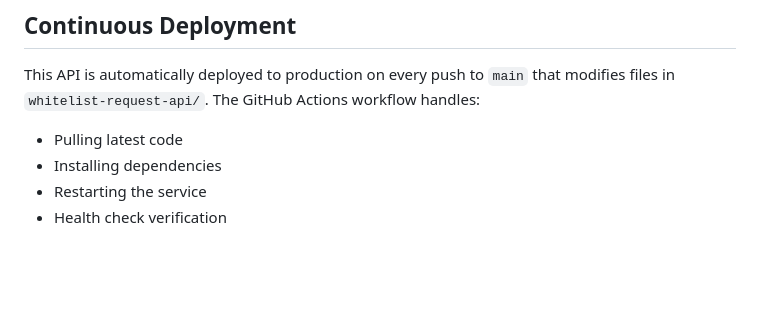
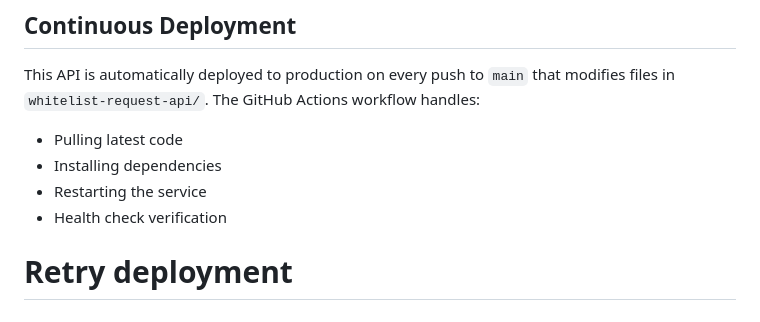
Before and after one commit to balejosg/whitelist, a Markdown page: whitelist-request-api/README.md, the part around the change. Drawn GitHub-style; blank space fills up the shorter version.

Commit message:
test: retry CD deployment after SSH fix

```diff
--- a/whitelist-request-api/README.md
+++ b/whitelist-request-api/README.md
@@ -238,3 +238,5 @@ This API is automatically deployed to production on every push to `main` that mo
 - Installing dependencies
 - Restarting the service
 - Health check verification
+
+# Retry deployment
```
